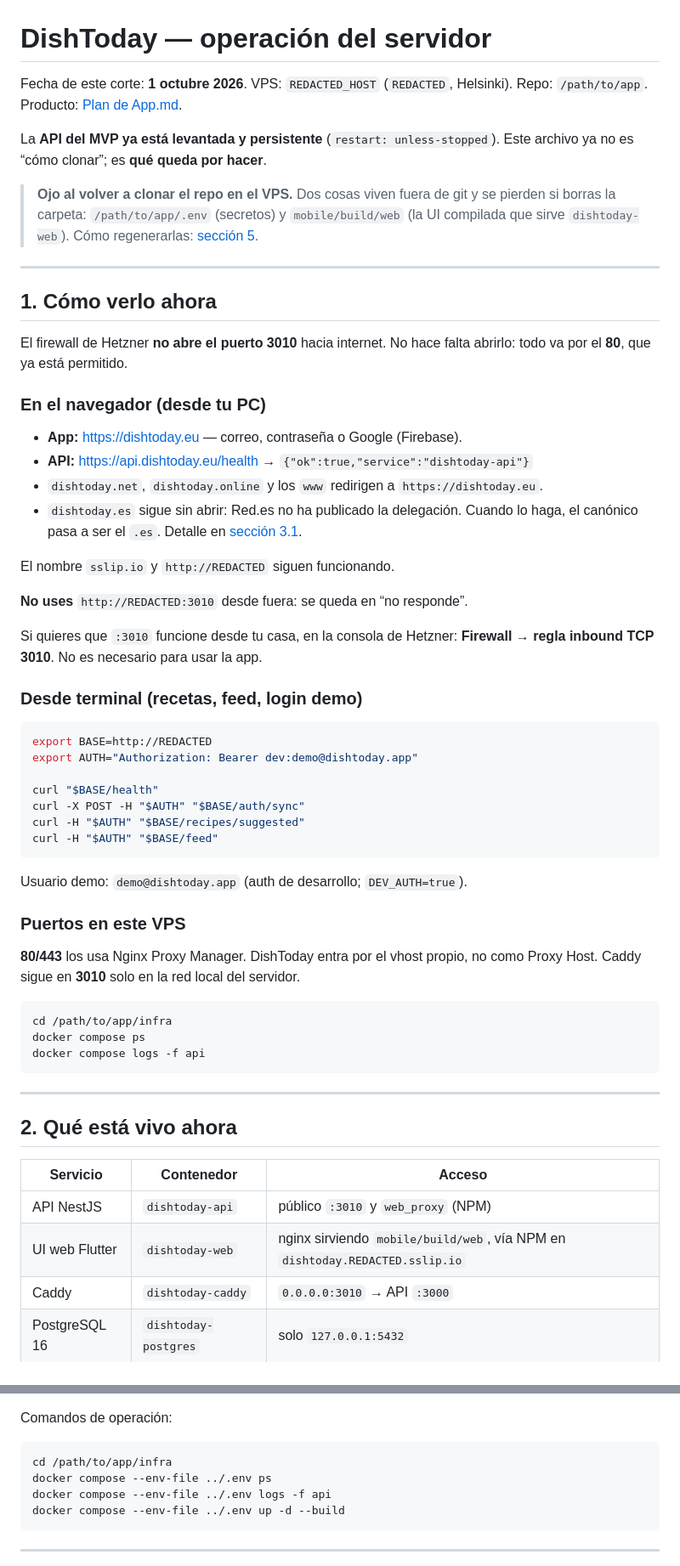
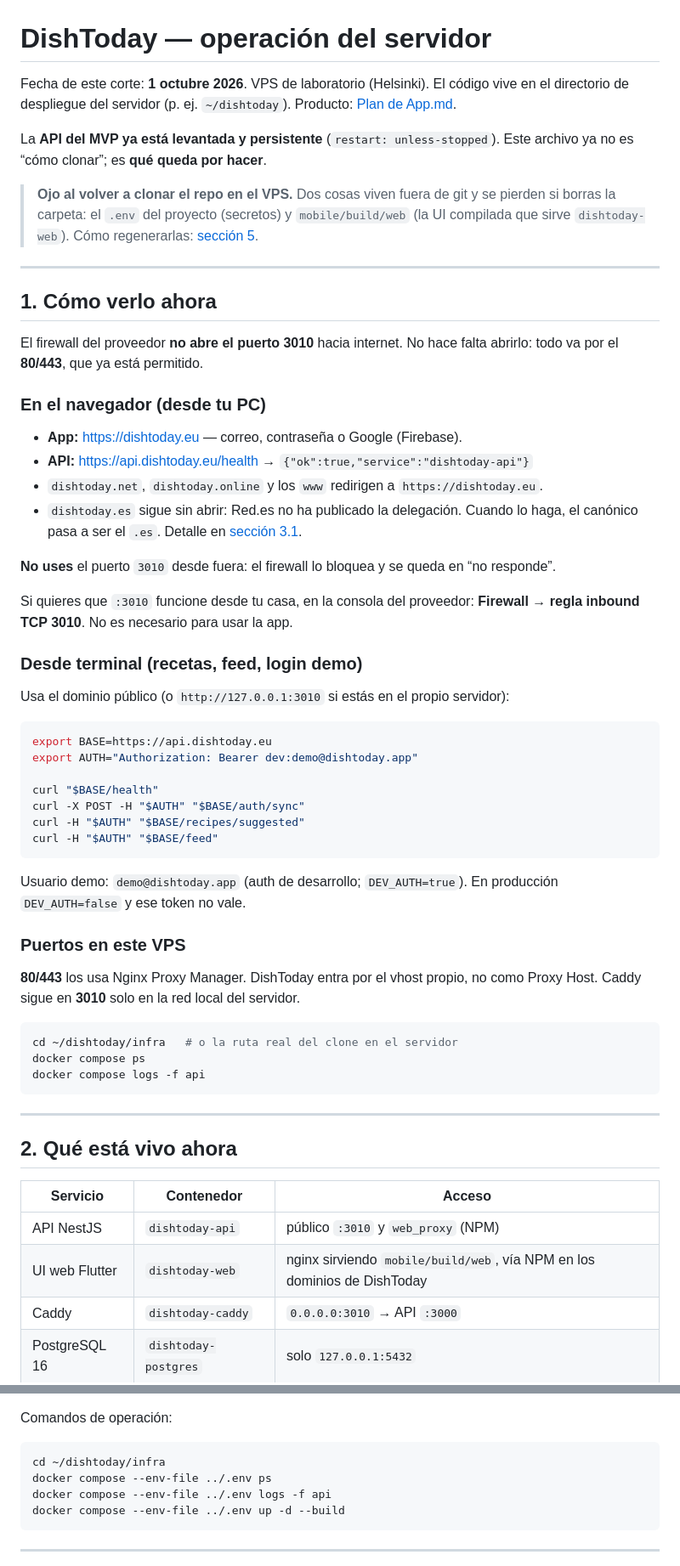
Before and after one commit to AgustinRH/app-recetas, a Markdown page: OPERACION.md, 2 parts joined by grey strips. Shown at 85% size. Drawn GitHub-style.

````diff
--- a/OPERACION.md
+++ b/OPERACION.md
@@ -1,18 +1,18 @@
 # DishToday — operación del servidor
 
-Fecha de este corte: **1 octubre 2026**. VPS: `REDACTED_HOST` (`REDACTED`, Helsinki). Repo: `/path/to/app`. Producto: [Plan de App.md](Plan%20de%20App.md).
+Fecha de este corte: **1 octubre 2026**. VPS de laboratorio (Helsinki). El código vive en el directorio de despliegue del servidor (p. ej. `~/dishtoday`). Producto: [Plan de App.md](Plan%20de%20App.md).
 
 La **API del MVP ya está levantada y persistente** (`restart: unless-stopped`). Este archivo ya no es “cómo clonar”; es **qué queda por hacer**.
 
 > **Ojo al volver a clonar el repo en el VPS.** Dos cosas viven fuera de git y se pierden si borras la carpeta:
-> `/path/to/app/.env` (secretos) y `mobile/build/web` (la UI compilada que sirve `dishtoday-web`).
+> el `.env` del proyecto (secretos) y `mobile/build/web` (la UI compilada que sirve `dishtoday-web`).
 > Cómo regenerarlas: [sección 5](#5-si-algo-se-cae).
 
 ---
 
 ## 1. Cómo verlo ahora
 
-El firewall de Hetzner **no abre el puerto 3010** hacia internet. No hace falta abrirlo: todo va por el **80**, que ya está permitido.
+El firewall del proveedor **no abre el puerto 3010** hacia internet. No hace falta abrirlo: todo va por el **80/443**, que ya está permitido.
 
 ### En el navegador (desde tu PC)
 
@@ -21,16 +21,16 @@ El firewall de Hetzner **no abre el puerto 3010** hacia internet. No hace falta
 - `dishtoday.net`, `dishtoday.online` y los `www` redirigen a `https://dishtoday.eu`.
 - `dishtoday.es` sigue sin abrir: Red.es no ha publicado la delegación. Cuando lo haga, el canónico pasa a ser el `.es`. Detalle en [sección 3.1](#1-dominio-y-https).
 
-El nombre `sslip.io` y `http://REDACTED` siguen funcionando.
+**No uses** el puerto `3010` desde fuera: el firewall lo bloquea y se queda en “no responde”.
 
-**No uses** `http://REDACTED:3010` desde fuera: se queda en “no responde”.
-
-Si quieres que `:3010` funcione desde tu casa, en la consola de Hetzner: **Firewall → regla inbound TCP 3010**. No es necesario para usar la app.
+Si quieres que `:3010` funcione desde tu casa, en la consola del proveedor: **Firewall → regla inbound TCP 3010**. No es necesario para usar la app.
 
 ### Desde terminal (recetas, feed, login demo)
 
+Usa el dominio público (o `http://127.0.0.1:3010` si estás en el propio servidor):
+
 ```bash
-export BASE=http://REDACTED
+export BASE=https://api.dishtoday.eu
 export AUTH="Authorization: Bearer dev:demo@dishtoday.app"
 
 curl "$BASE/health"
@@ -39,14 +39,14 @@ curl -H "$AUTH" "$BASE/recipes/suggested"
 curl -H "$AUTH" "$BASE/feed"
 ```
 
-Usuario demo: `demo@dishtoday.app` (auth de desarrollo; `DEV_AUTH=true`).
+Usuario demo: `demo@dishtoday.app` (auth de desarrollo; `DEV_AUTH=true`). En producción `DEV_AUTH=false` y ese token no vale.
 
 ### Puertos en este VPS
 
 **80/443** los usa Nginx Proxy Manager. DishToday entra por el vhost propio, no como Proxy Host. Caddy sigue en **3010** solo en la red local del servidor.
 
 ```bash
-cd /path/to/app/infra
+cd ~/dishtoday/infra   # o la ruta real del clone en el servidor
 docker compose ps
 docker compose logs -f api
 ```
@@ -58,7 +58,7 @@ docker compose logs -f api
 | Servicio | Contenedor | Acceso |
 | --- | --- | --- |
 | API NestJS | `dishtoday-api` | público `:3010` y `web_proxy` (NPM) |
-| UI web Flutter | `dishtoday-web` | nginx sirviendo `mobile/build/web`, vía NPM en `dishtoday.REDACTED.sslip.io` |
+| UI web Flutter | `dishtoday-web` | nginx sirviendo `mobile/build/web`, vía NPM en los dominios de DishToday |
 | Caddy | `dishtoday-caddy` | `0.0.0.0:3010` → API `:3000` |
 | PostgreSQL 16 | `dishtoday-postgres` | solo `127.0.0.1:5432` |
 | Redis 7 | `dishtoday-redis` | solo `127.0.0.1:6379` |
@@ -73,7 +73,7 @@ docker compose logs -f api
 Comandos de operación:
 
 ```bash
-cd /path/to/app/infra
+cd ~/dishtoday/infra
 docker compose --env-file ../.env ps
 docker compose --env-file ../.env logs -f api
 docker compose --env-file ../.env up -d --build
````
Also changed, not shown: other parts of OPERACION.md (+17 -17 lines), README.md (+6 -0 lines), docs/screenshots/01-feed.jpg (added), docs/screenshots/02-pantry.jpg (added), docs/screenshots/03-recipe.jpg (added), 5 other files.
